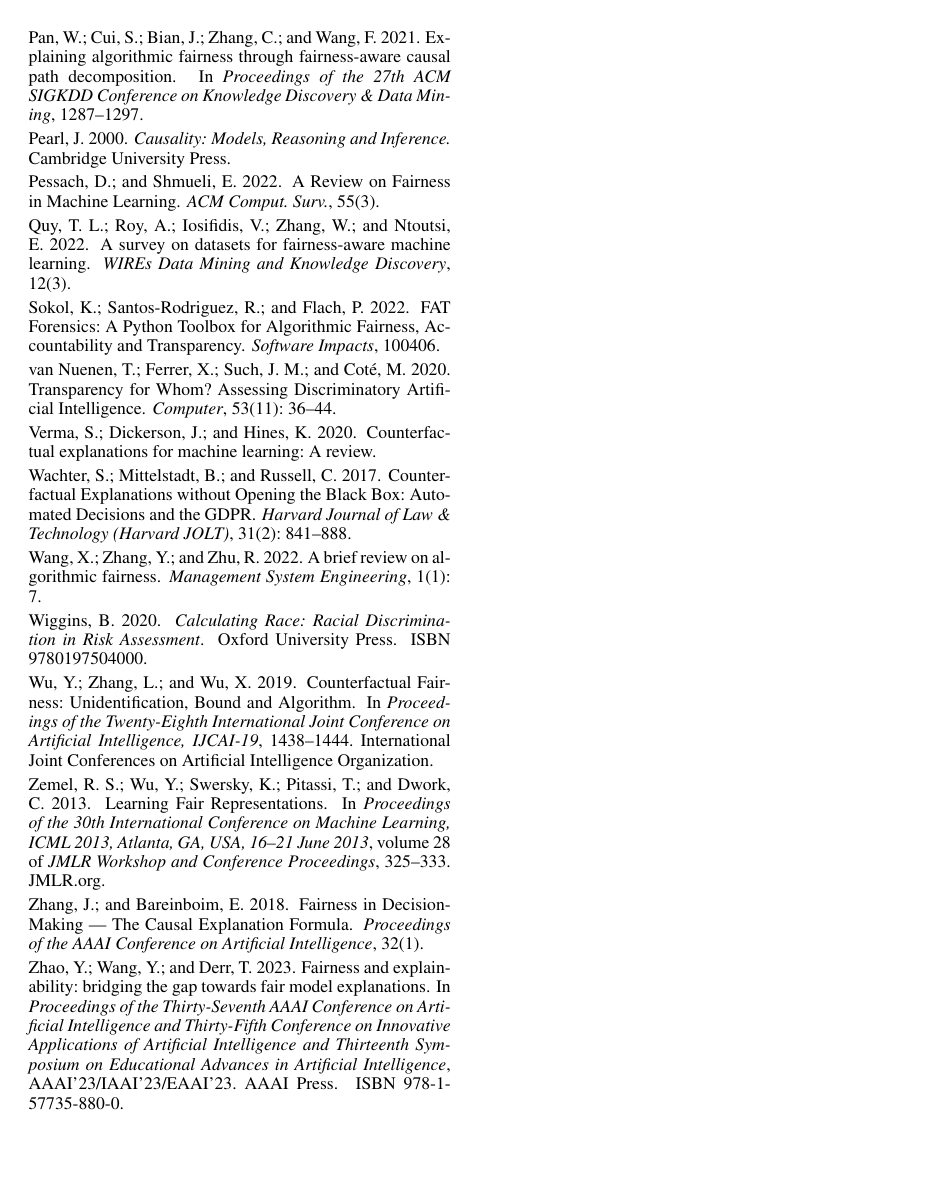
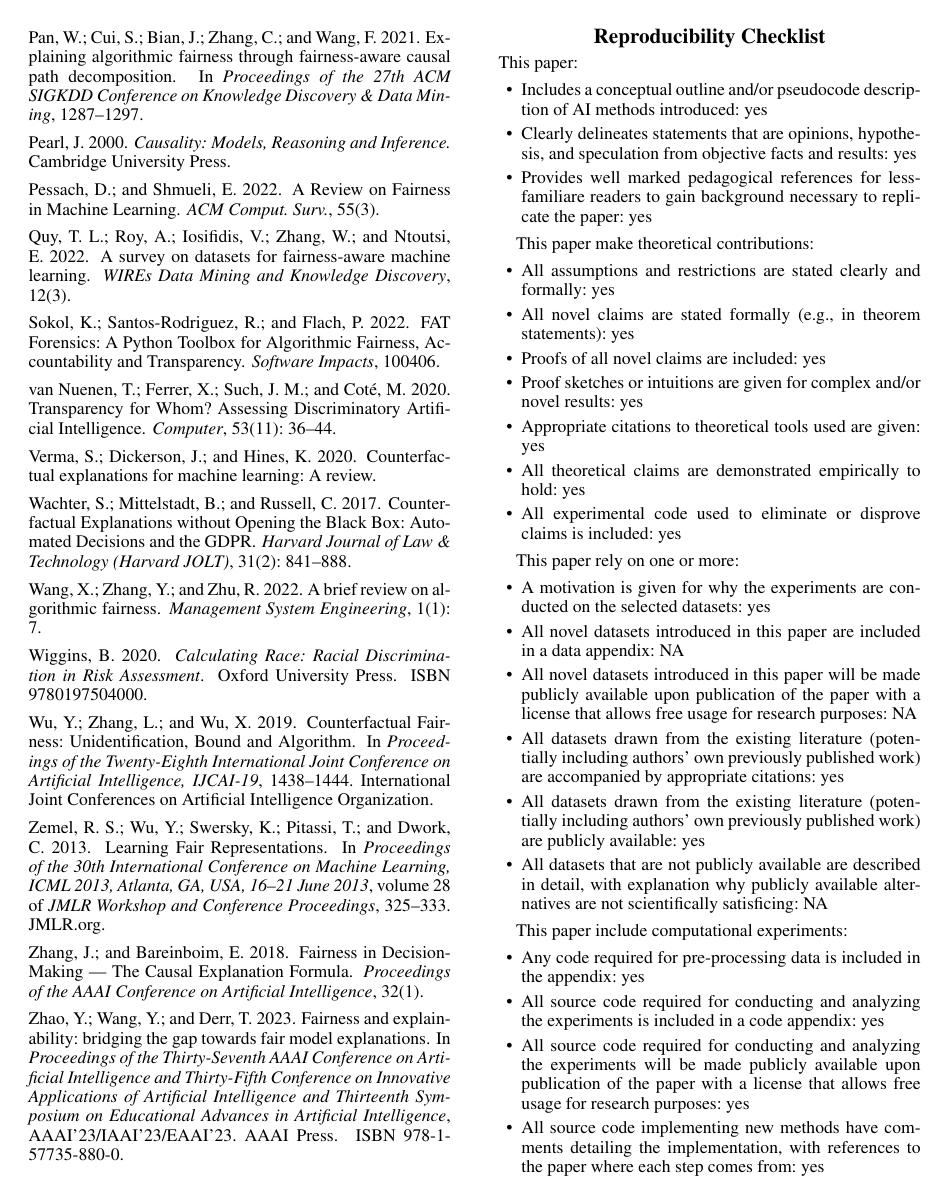
Before and after one commit to sabbatinif/aaai-2025-fairness, a LaTeX paper (aaai-2025-fairness.tex): page 9 of 9 before the commit and page 9 of 10 after it. Compiled offline with pdfLaTeX.

Commit message:
checklist

```diff
--- a/aaai-2025-fairness.tex
+++ b/aaai-2025-fairness.tex
@@ -593,9 +593,47 @@ All analyses and provided percentages offer an automated basis that can assist l
 %%
 %Additionally, more generalised definitions incorporating causality will be explored.
 
-
 \section{Acknowledgments}
 
 %\bibliographystyle{aaai25}
 \bibliography{mybibfile}
 
+\section{Reproducibility Checklist}
+
+This paper:
+\begin{itemize}
+	\item Includes a conceptual outline and/or pseudocode description of AI methods introduced: yes
+	\item Clearly delineates statements that are opinions, hypothesis, and speculation from objective facts and results: yes
+	\item Provides well marked pedagogical references for less-familiare readers to gain background necessary to replicate the paper: yes
+\end{itemize}
+
+This paper make theoretical contributions:
+\begin{itemize}
+	\item All assumptions and restrictions are stated clearly and formally: yes
+	\item All novel claims are stated formally (e.g., in theorem statements): yes
+	\item Proofs of all novel claims are included: yes
+	\item Proof sketches or intuitions are given for complex and/or novel results: yes
+	\item Appropriate citations to theoretical tools used are given: yes
+	\item All theoretical claims are demonstrated empirically to hold: yes
+	\item All experimental code used to eliminate or disprove claims is included: yes
+\end{itemize}
+
+This paper rely on one or more:
+\begin{itemize}
+	\item A motivation is given for why the experiments are conducted on the selected datasets: yes
+	\item All novel datasets introduced in this paper are included in a data appendix: NA
+	\item All novel datasets introduced in this paper will be made publicly available upon publication of the paper with a license that allows free usage for research purposes: NA
+	\item All datasets drawn from the existing literature (potentially including authors’ own previously published work) are accompanied by appropriate citations: yes
+	\item All datasets drawn from the existing literature (potentially including authors’ own previously published work) are publicly available: yes
+	\item All datasets that are not publicly available are described in detail, with explanation why publicly available alternatives are not scientifically satisficing: NA
+\end{itemize}
+
+This paper include computational experiments:
+\begin{itemize}
+	\item Any code required for pre-processing data is included in the appendix: yes
+	\item All source code required for conducting and analyzing the experiments is included in a code appendix: yes
+	\item All source code required for conducting and analyzing the experiments will be made publicly available upon publication of the paper with a license that allows free usage for research purposes: yes
+	\item All source code implementing new methods have comments detailing the implementation, with references to the paper where each step comes from: yes
+	\item If an algorithm depends on randomness, then the method used for setting seeds is described in a way sufficient to allow replication of results: yes
+	\item This paper specifies the computing infrastructure used for running experiments (hardware and software), including GPU/CPU models; amount of memory; operating system; names and versions of relevant software libraries and frameworks: partial
+	\item This paper formally describes evaluation metrics used and explains the motivation for choosing these metrics: yes
```
Also changed, not shown: aaai-2025-fairness.tex (7 more changed lines), 1 other file.
